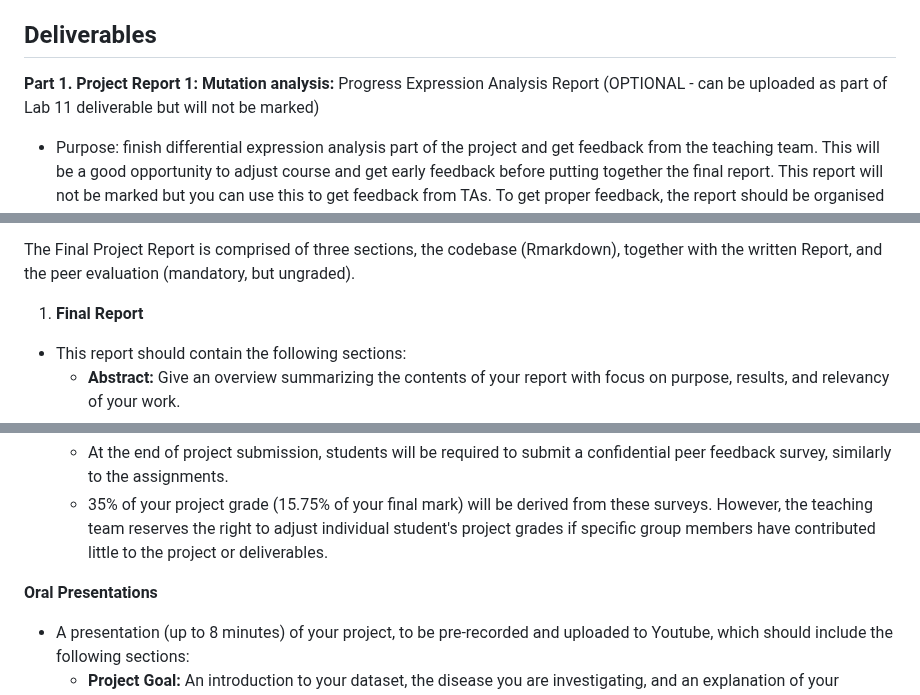
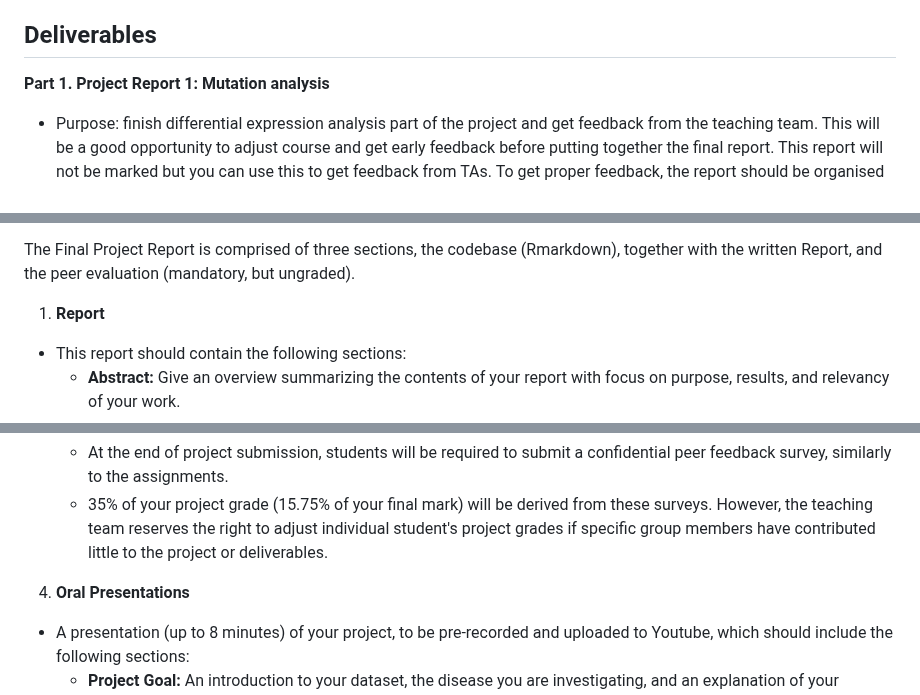
Before and after one commit to AIMLab-UBC/BMEG310, a Markdown page: FinalProject/FinalProjectOvervew.md, 3 parts joined by grey strips. Rendered like a GitHub page.

```diff
--- a/FinalProject/FinalProjectOvervew.md
+++ b/FinalProject/FinalProjectOvervew.md
@@ -83,7 +83,8 @@ As teams explore the data, they will need to look for trends related to the acti
 
 ## Deliverables
 
-**Part 1. Project Report 1: Mutation analysis:** Progress Expression Analysis Report (OPTIONAL - can be uploaded as part of Lab 11 deliverable but will not be marked)
+**Part 1. Project Report 1: Mutation analysis**
+
 * Purpose: finish differential expression analysis part of the project and get feedback from the teaching team. This will be a good opportunity to adjust course and get early feedback before putting together the final report. This report will not be marked but you can use this to get feedback from TAs. To get proper feedback, the report should be organised and contain the following sections:
     * **Introduction/Abstract:** Should summarize the contents of the report, including an overview of the approach, dataset used, and expected results
     * **Analysis Workflow:** Give a description of your analysis workflow including the algorithms (approaches) you have tried (or will try) and the patient variables you have investigated. This is the most important part of this report as you would want to receive feedback from TAs early on.
@@ -97,7 +98,7 @@ As teams explore the data, they will need to look for trends related to the acti
 
 The Final Project Report is comprised of three sections, the codebase (Rmarkdown), together with the written Report, and the peer evaluation (mandatory, but ungraded).
 
-1. **Final Report**
+1. **Report**
  * This report should contain the following sections:
     * **Abstract:** Give an overview summarizing the contents of your report with focus on purpose, results, and relevancy of your work.
     * **Introduction:** Explain the background of your investigation, including relevant information regarding the cancer in question. Outline the goal of the project including the research question, and explain the importance of your investigation in relation to possible biological and clinical applications.
@@ -118,7 +119,7 @@ The Final Project Report is comprised of three sections, the codebase (Rmarkdown
     * At the end of project submission, students will be required to submit a confidential peer feedback survey, similarly to the assignments.
     * 35% of your project grade (15.75% of your final mark) will be derived from these surveys. However, the teaching team reserves the right to adjust individual student's project grades if specific group members have contributed little to the project or deliverables.
 
-**Oral Presentations**
+4. **Oral Presentations**
 * A presentation (up to 8 minutes) of your project, to be pre-recorded and uploaded to Youtube, which should include the following sections:
     * **Project Goal:** An introduction to your dataset, the disease you are investigating, and an explanation of your research question and process. Should provide a clear summary of the result you have attempted to show with your analysis, and should convey the biological and clinical importance of the analysis you have decided to perform.
     * **Methods:** Give a detailed walkthrough of the workflow you have developed. Provide a reason why each component was chosen, and explain how the workflow is suited to the research question you have defined.
```
